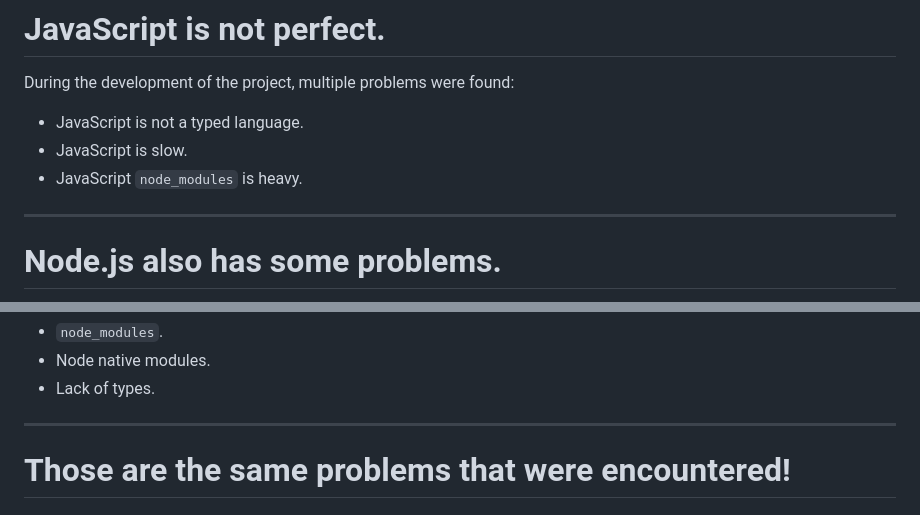
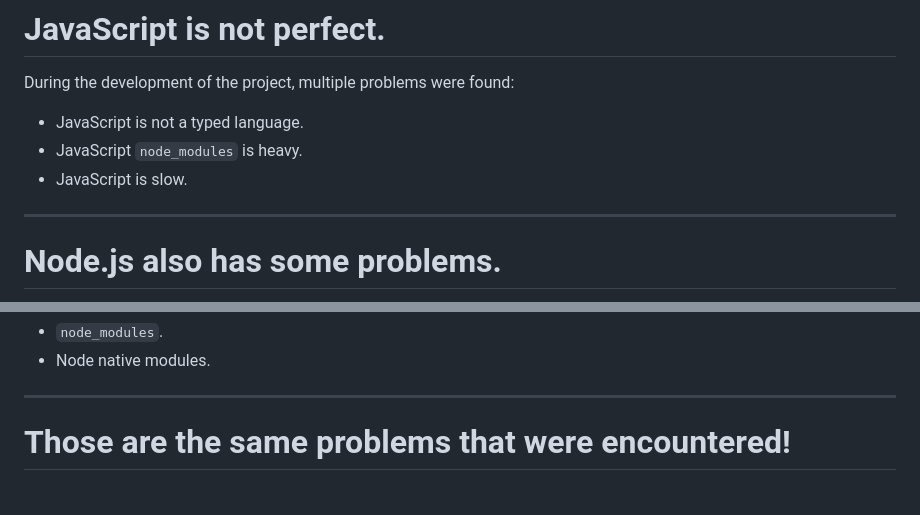
Before and after one commit to aitorru/TFM, a Markdown page: docs/presentation/main.md, 2 parts joined by grey strips. GitHub-like rendering.

```diff
--- a/docs/presentation/main.md
+++ b/docs/presentation/main.md
@@ -61,8 +62,8 @@ This project builds on top of another project called ["Investigación y desarrol
 During the development of the project, multiple problems were found:
 
 - JavaScript is not a typed language. <!-- The comunication with the needed libraries was not typed and multiple runtime errors could have been prevented -->
+- JavaScript `node_modules` is heavy.
 - JavaScript is slow. <!-- Metamask used to crash-->
-- JavaScript `node_modules` is heavy.
 
 ---
 
@@ -76,6 +78,5 @@ During the development of the project, multiple problems were found:
 - `node_modules`. <!-- Not only the folder but also the package.json-->
 - Node native modules. <!-- Not only I belive Node.js is bad for perfonmace so more developers noticed.-->
-- Lack of types. <!-- JAVASCRIPT IS OVERUSED.-->
 
 ---
 
```
Also changed, not shown: other parts of docs/presentation/main.md (+4 -1 lines).
